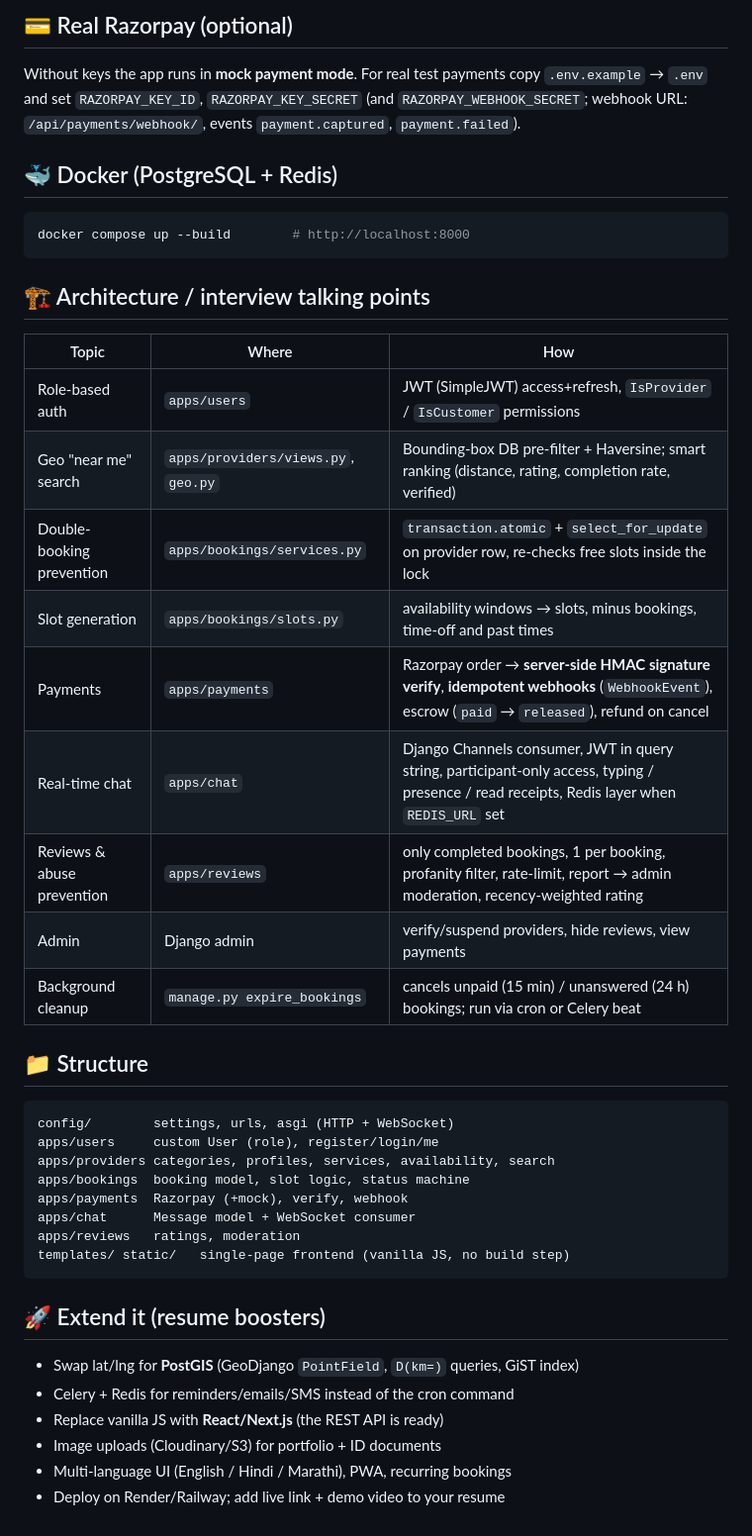
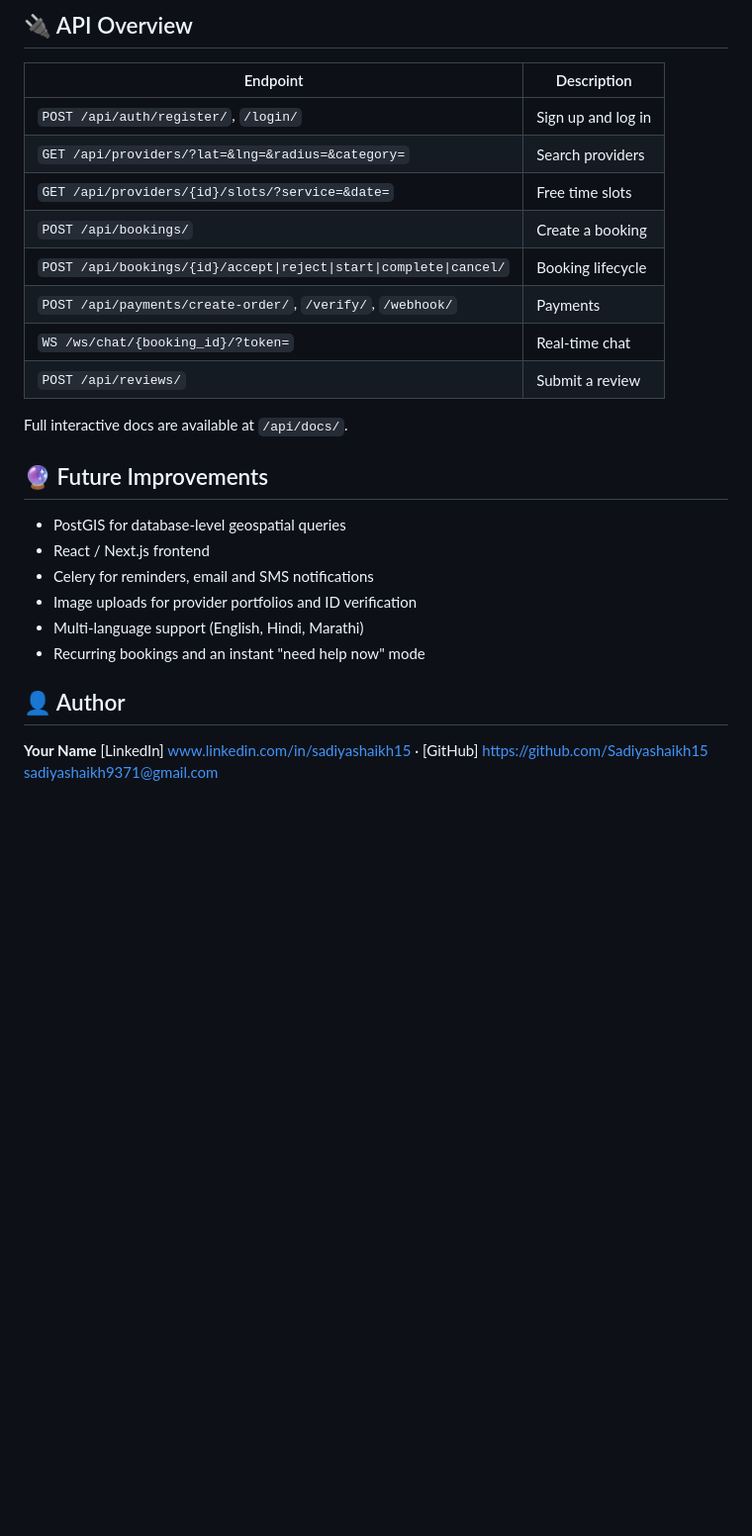
Before and after one commit to Sadiyashaikh15/Karigar, a Markdown page: README.md, the part around one of its changes. Shown at 99% size. GitHub-like rendering; blank space fills up the shorter version.

````diff
--- a/README.md
+++ b/README.md
@@ -38,44 +142,27 @@ python manage.py test apps      # 15 tests: auth, geo search, double-booking, pa
 ```
 
-## 💳 Real Razorpay (optional)
-Without keys the app runs in **mock payment mode**. For real test payments copy `.env.example` → `.env` and set
-`RAZORPAY_KEY_ID`, `RAZORPAY_KEY_SECRET` (and `RAZORPAY_WEBHOOK_SECRET`; webhook URL: `/api/payments/webhook/`,
-events `payment.captured`, `payment.failed`).
+## 🔌 API Overview
+| Endpoint | Description |
+|---|---|
+| `POST /api/auth/register/`, `/login/` | Sign up and log in |
+| `GET /api/providers/?lat=&lng=&radius=&category=` | Search providers |
+| `GET /api/providers/{id}/slots/?service=&date=` | Free time slots |
+| `POST /api/bookings/` | Create a booking |
+| `POST /api/bookings/{id}/accept\|reject\|start\|complete\|cancel/` | Booking lifecycle |
+| `POST /api/payments/create-order/`, `/verify/`, `/webhook/` | Payments |
+| `WS /ws/chat/{booking_id}/?token=` | Real-time chat |
+| `POST /api/reviews/` | Submit a review |
 
-## 🐳 Docker (PostgreSQL + Redis)
-```bash
-docker compose up --build        # http://localhost:8000
-```
+Full interactive docs are available at `/api/docs/`.
 
-## 🏗️ Architecture / interview talking points
-| Topic | Where | How |
-|---|---|---|
-| Role-based auth | `apps/users` | JWT (SimpleJWT) access+refresh, `IsProvider` / `IsCustomer` permissions |
-| Geo "near me" search | `apps/providers/views.py`, `geo.py` | Bounding-box DB pre-filter + Haversine; smart ranking (distance, rating, completion rate, verified) |
-| Double-booking prevention | `apps/bookings/services.py` | `transaction.atomic` + `select_for_update` on provider row, re-checks free slots inside the lock |
-| Slot generation | `apps/bookings/slots.py` | availability windows → slots, minus bookings, time-off and past times |
-| Payments | `apps/payments` | Razorpay order → **server-side HMAC signature verify**, **idempotent webhooks** (`WebhookEvent`), escrow (`paid` → `released`), refund on cancel |
-| Real-time chat | `apps/chat` | Django Channels consumer, JWT in query string, participant-only access, typing / presence / read receipts, Redis layer when `REDIS_URL` set |
-| Reviews & abuse prevention | `apps/reviews` | only completed bookings, 1 per booking, profanity filter, rate-limit, report → admin moderation, recency-weighted rating |
-| Admin | Django admin | verify/suspend providers, hide reviews, view payments |
-| Background cleanup | `manage.py expire_bookings` | cancels unpaid (15 min) / unanswered (24 h) bookings; run via cron or Celery beat |
+## 🔮 Future Improvements
+- PostGIS for database-level geospatial queries
+- React / Next.js frontend
+- Celery for reminders, email and SMS notifications
+- Image uploads for provider portfolios and ID verification
+- Multi-language support (English, Hindi, Marathi)
+- Recurring bookings and an instant "need help now" mode
 
-## 📁 Structure
-```
-config/        settings, urls, asgi (HTTP + WebSocket)
-apps/users     custom User (role), register/login/me
-apps/providers categories, profiles, services, availability, search
-apps/bookings  booking model, slot logic, status machine
-apps/payments  Razorpay (+mock), verify, webhook
-apps/chat      Message model + WebSocket consumer
-apps/reviews   ratings, moderation
-templates/ static/   single-page frontend (vanilla JS, no build step)
-```
-
-## 🚀 Extend it (resume boosters)
-- Swap lat/lng for **PostGIS** (GeoDjango `PointField`, `D(km=)` queries, GiST index)
-- Celery + Redis for reminders/emails/SMS instead of the cron command
-- Replace vanilla JS with **React/Next.js** (the REST API is ready)
-- Image uploads (Cloudinary/S3) for portfolio + ID documents
-- Multi-language UI (English / Hindi / Marathi), PWA, recurring bookings
-- Deploy on Render/Railway; add live link + demo video to your resume
+## 👤 Author
+**Your Name**
+[LinkedIn] www.linkedin.com/in/sadiyashaikh15 · [GitHub] https://github.com/Sadiyashaikh15 sadiyashaikh9371@gmail.com
````
Also changed, not shown: other parts of README.md (+127 -23 lines).
